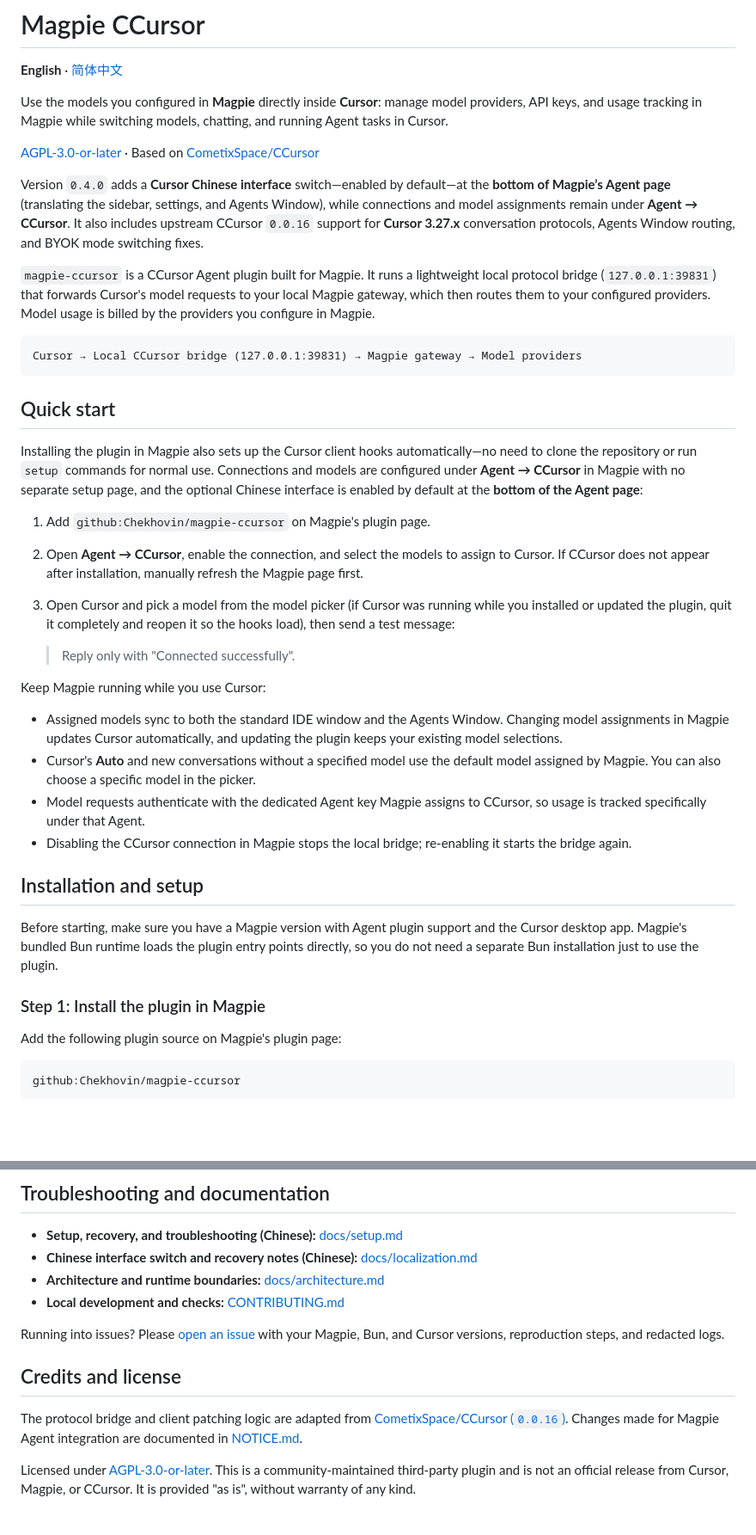
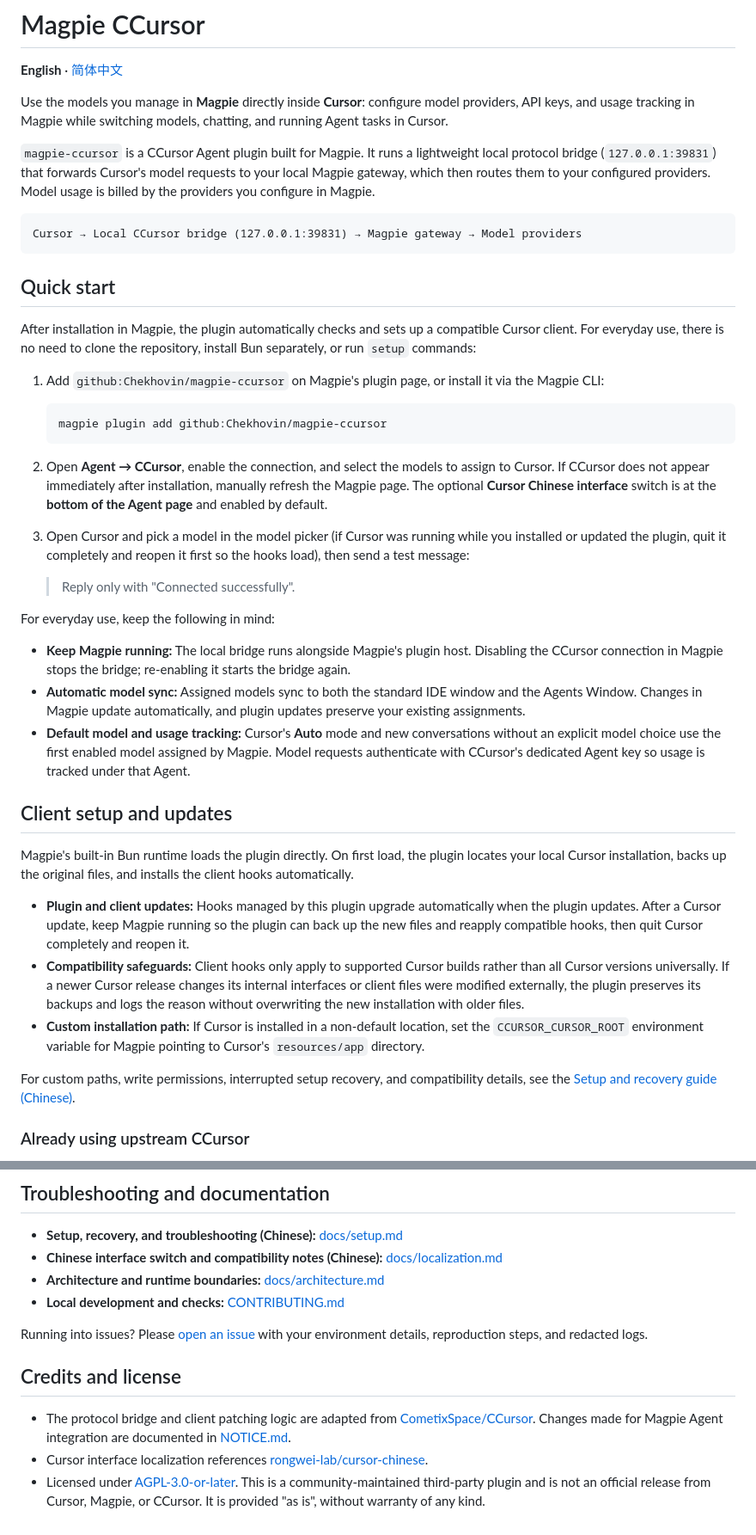
Before and after one commit to Chekhovin/magpie-ccursor, a Markdown page: README.en.md, 2 parts joined by grey strips. Shown at 86% size. Rendered like a GitHub page; blank space fills up the shorter version.

Commit message:
docs: refresh bilingual README and localization credits

````diff
--- a/README.en.md
+++ b/README.en.md
@@ -2,11 +2,7 @@
 
 **English** · [简体中文](README.md)
 
-Use the models you configured in **Magpie** directly inside **Cursor**: manage model providers, API keys, and usage tracking in Magpie while switching models, chatting, and running Agent tasks in Cursor.
-
-[AGPL-3.0-or-later](LICENSE) · Based on [CometixSpace/CCursor](https://github.com/CometixSpace/CCursor)
-
-Version `0.4.0` adds a **Cursor Chinese interface** switch—enabled by default—at the **bottom of Magpie’s Agent page** (translating the sidebar, settings, and Agents Window), while connections and model assignments remain under **Agent → CCursor**. It also includes upstream CCursor `0.0.16` support for **Cursor 3.27.x** conversation protocols, Agents Window routing, and BYOK mode switching fixes.
+Use the models you manage in **Magpie** directly inside **Cursor**: configure model providers, API keys, and usage tracking in Magpie while switching models, chatting, and running Agent tasks in Cursor.
 
 `magpie-ccursor` is a CCursor Agent plugin built for Magpie. It runs a lightweight local protocol bridge (`127.0.0.1:39831`) that forwards Cursor's model requests to your local Magpie gateway, which then routes them to your configured providers. Model usage is billed by the providers you configure in Magpie.
 
@@ -16,30 +12,34 @@ Cursor → Local CCursor bridge (127.0.0.1:39831) → Magpie gateway → Model p
 
 ## Quick start
 
-Installing the plugin in Magpie also sets up the Cursor client hooks automatically—no need to clone the repository or run `setup` commands for normal use. Connections and models are configured under **Agent → CCursor** in Magpie with no separate setup page, and the optional Chinese interface is enabled by default at the **bottom of the Agent page**:
+After installation in Magpie, the plugin automatically checks and sets up a compatible Cursor client. For everyday use, there is no need to clone the repository, install Bun separately, or run `setup` commands:
 
-1. Add `github:Chekhovin/magpie-ccursor` on Magpie's plugin page.
-2. Open **Agent → CCursor**, enable the connection, and select the models to assign to Cursor. If CCursor does not appear after installation, manually refresh the Magpie page first.
-3. Open Cursor and pick a model from the model picker (if Cursor was running while you installed or updated the plugin, quit it completely and reopen it so the hooks load), then send a test message:
+1. Add `github:Chekhovin/magpie-ccursor` on Magpie's plugin page, or install it via the Magpie CLI:
+
+   ```sh
+   magpie plugin add github:Chekhovin/magpie-ccursor
+   ```
+
+2. Open **Agent → CCursor**, enable the connection, and select the models to assign to Cursor. If CCursor does not appear immediately after installation, manually refresh the Magpie page. The optional **Cursor Chinese interface** switch is at the **bottom of the Agent page** and enabled by default.
+3. Open Cursor and pick a model in the model picker (if Cursor was running while you installed or updated the plugin, quit it completely and reopen it first so the hooks load), then send a test message:
 
    > Reply only with "Connected successfully".
 
-Keep Magpie running while you use Cursor:
+For everyday use, keep the following in mind:
 
-- Assigned models sync to both the standard IDE window and the Agents Window. Changing model assignments in Magpie updates Cursor automatically, and updating the plugin keeps your existing model selections.
-- Cursor's **Auto** and new conversations without a specified model use the default model assigned by Magpie. You can also choose a specific model in the picker.
-- Model requests authenticate with the dedicated Agent key Magpie assigns to CCursor, so usage is tracked specifically under that Agent.
-- Disabling the CCursor connection in Magpie stops the local bridge; re-enabling it starts the bridge again.
+- **Keep Magpie running:** The local bridge runs alongside Magpie's plugin host. Disabling the CCursor connection in Magpie stops the bridge; re-enabling it starts the bridge again.
+- **Automatic model sync:** Assigned models sync to both the standard IDE window and the Agents Window. Changes in Magpie update automatically, and plugin updates preserve your existing assignments.
+- **Default model and usage tracking:** Cursor's **Auto** mode and new conversations without an explicit model choice use the first enabled model assigned by Magpie. Model requests authenticate with CCursor's dedicated Agent key so usage is tracked under that Agent.
 
-## Installation and setup
+## Client setup and updates
 
-Before starting, make sure you have a Magpie version with Agent plugin support and the Cursor desktop app. Magpie's bundled Bun runtime loads the plugin entry points directly, so you do not need a separate Bun installation just to use the plugin.
+Magpie's built-in Bun runtime loads the plugin directly. On first load, the plugin locates your local Cursor installation, backs up the original files, and installs the client hooks automatically.
 
-### Step 1: Install the plugin in Magpie
+- **Plugin and client updates:** Hooks managed by this plugin upgrade automatically when the plugin updates. After a Cursor update, keep Magpie running so the plugin can back up the new files and reapply compatible hooks, then quit Cursor completely and reopen it.
+- **Compatibility safeguards:** Client hooks only apply to supported Cursor builds rather than all Cursor versions universally. If a newer Cursor release changes its internal interfaces or client files were modified externally, the plugin preserves its backups and logs the reason without overwriting the new installation with older files.
+- **Custom installation path:** If Cursor is installed in a non-default location, set the `CCURSOR_CURSOR_ROOT` environment variable for Magpie pointing to Cursor's `resources/app` directory.
 
-Add the following plugin source on Magpie's plugin page:
+For custom paths, write permissions, interrupted setup recovery, and compatibility details, see the [Setup and recovery guide (Chinese)](docs/setup.md).
 
-```text
-github:Chekhovin/magpie-ccursor
-```
+### Already using upstream CCursor
 
@@ -93,14 +77,14 @@ You do not need the CLI for everyday use. For troubleshooting, foreground debugg
 ## Troubleshooting and documentation
 
 - **Setup, recovery, and troubleshooting (Chinese):** [docs/setup.md](docs/setup.md)
-- **Chinese interface switch and recovery notes (Chinese):** [docs/localization.md](docs/localization.md)
+- **Chinese interface switch and compatibility notes (Chinese):** [docs/localization.md](docs/localization.md)
 - **Architecture and runtime boundaries:** [docs/architecture.md](docs/architecture.md)
 - **Local development and checks:** [CONTRIBUTING.md](CONTRIBUTING.md)
 
-Running into issues? Please [open an issue](https://github.com/Chekhovin/magpie-ccursor/issues) with your Magpie, Bun, and Cursor versions, reproduction steps, and redacted logs.
+Running into issues? Please [open an issue](https://github.com/Chekhovin/magpie-ccursor/issues) with your environment details, reproduction steps, and redacted logs.
 
 ## Credits and license
 
-The protocol bridge and client patching logic are adapted from [CometixSpace/CCursor (`0.0.16`)](https://github.com/CometixSpace/CCursor/tree/c110c6e8ae34f785bca453c163bc113993f19b70). Changes made for Magpie Agent integration are documented in [NOTICE.md](NOTICE.md).
-
-Licensed under [AGPL-3.0-or-later](LICENSE). This is a community-maintained third-party plugin and is not an official release from Cursor, Magpie, or CCursor. It is provided "as is", without warranty of any kind.
+- The protocol bridge and client patching logic are adapted from [CometixSpace/CCursor](https://github.com/CometixSpace/CCursor). Changes made for Magpie Agent integration are documented in [NOTICE.md](NOTICE.md).
+- Cursor interface localization references [rongwei-lab/cursor-chinese](https://github.com/rongwei-lab/cursor-chinese).
+- Licensed under [AGPL-3.0-or-later](LICENSE). This is a community-maintained third-party plugin and is not an official release from Cursor, Magpie, or CCursor. It is provided "as is", without warranty of any kind.
````
Also changed, not shown: other parts of README.en.md (+14 -30 lines), README.md (+40 -56 lines).
